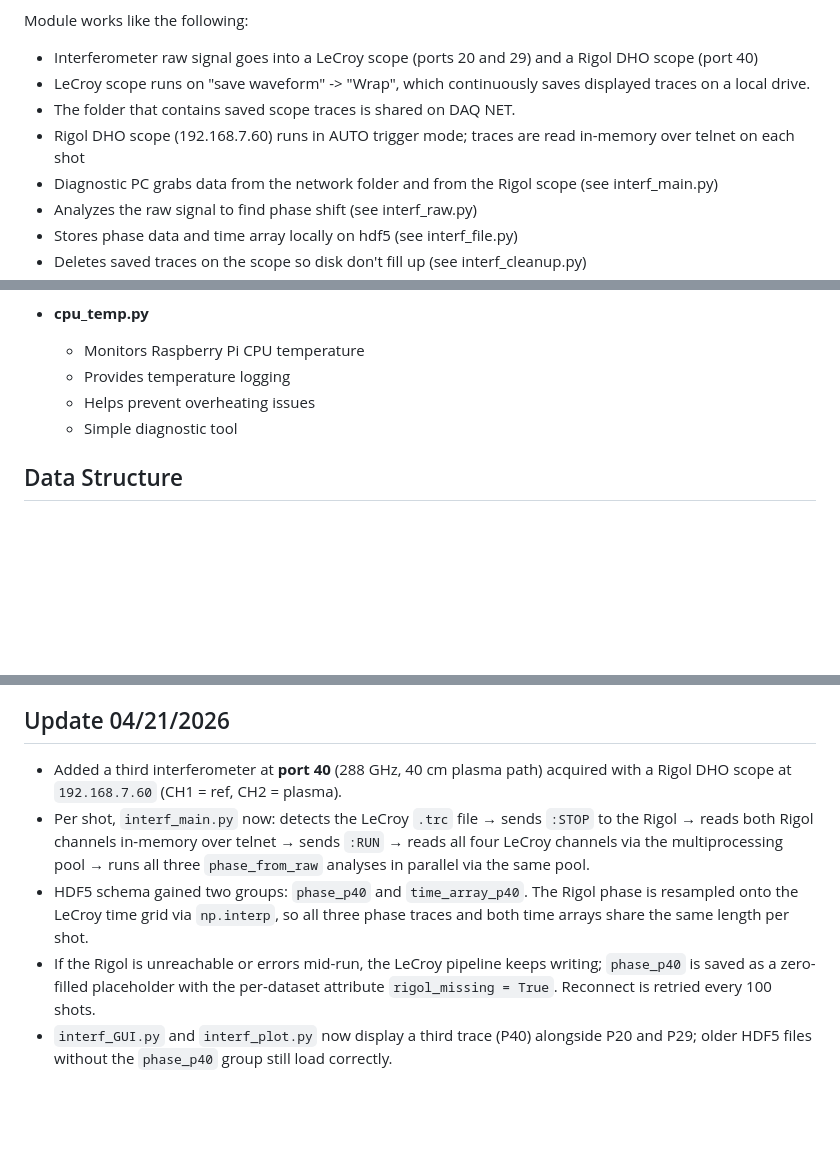
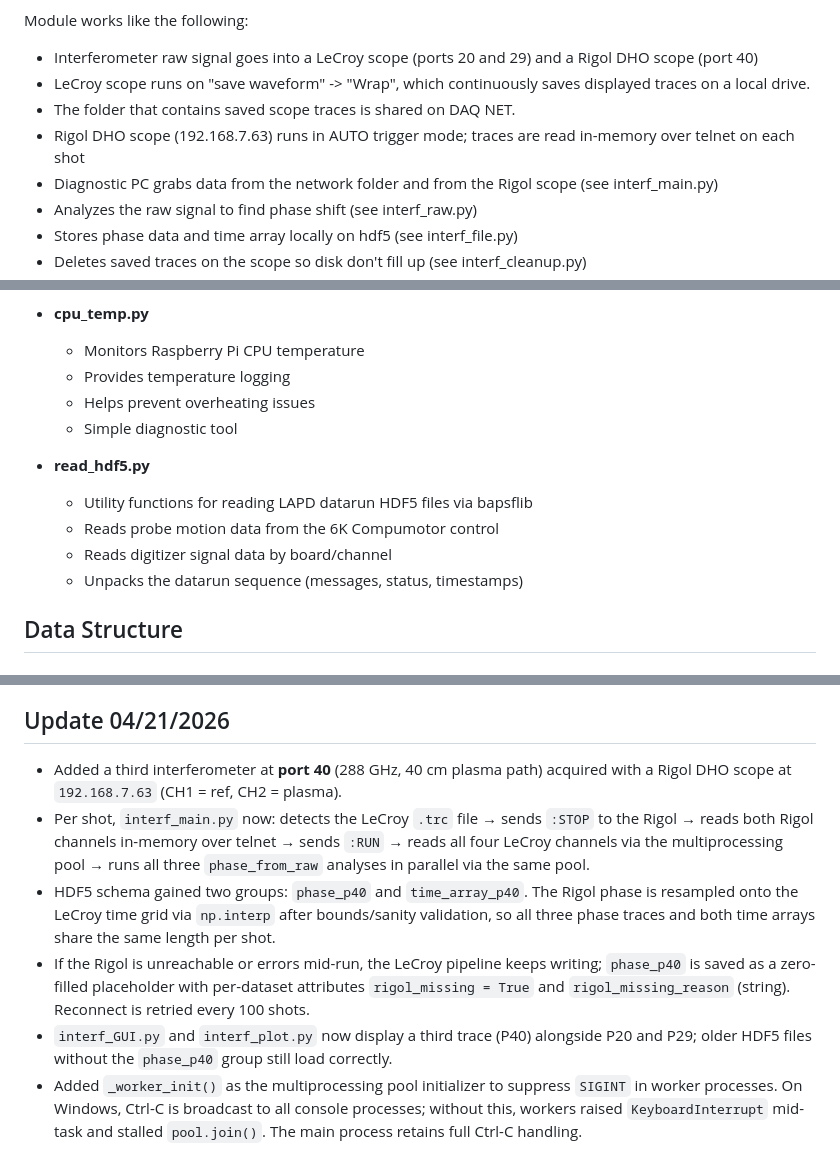
Before and after one commit to BaPSF/bapsf_interferometer, a Markdown page: README.md, 3 parts joined by grey strips. GitHub-like rendering; blank space fills up the shorter version.

Commit message:
Update README.md to reflect changes in Rigol DHO scope IP address, add new utility functions for reading HDF5 files, and enhance HDF5 schema with missing data attributes. Improve multiprocessing pool initialization to handle SIGINT gracefully.

```diff
--- a/README.md
+++ b/README.md
@@ -8,7 +8,7 @@ Module works like the following:
 - Interferometer raw signal goes into a LeCroy scope (ports 20 and 29) and a Rigol DHO scope (port 40)
 - LeCroy scope runs on "save waveform" -> "Wrap", which continuously saves displayed traces on a local drive.
 - The folder that contains saved scope traces is shared on DAQ NET.
-- Rigol DHO scope (192.168.7.60) runs in AUTO trigger mode; traces are read in-memory over telnet on each shot
+- Rigol DHO scope (192.168.7.63) runs in AUTO trigger mode; traces are read in-memory over telnet on each shot
 - Diagnostic PC grabs data from the network folder and from the Rigol scope (see interf_main.py)
 - Analyzes the raw signal to find phase shift (see interf_raw.py)
 - Stores phase data and time array locally on hdf5 (see interf_file.py)
@@ -95,6 +95,12 @@ Module works like the following:
   - Helps prevent overheating issues
   - Simple diagnostic tool
 
+- **read_hdf5.py**
+  - Utility functions for reading LAPD datarun HDF5 files via bapsflib
+  - Reads probe motion data from the 6K Compumotor control
+  - Reads digitizer signal data by board/channel
+  - Unpacks the datarun sequence (messages, status, timestamps)
+
 ## Data Structure
 
 ### Standalone Interferometer HDF5 Files
@@ -230,8 +237,9 @@ The merge process (`interf_merge_datarun.py`):
 
 ## Update 04/21/2026
 
-- Added a third interferometer at **port 40** (288 GHz, 40 cm plasma path) acquired with a Rigol DHO scope at `192.168.7.60` (CH1 = ref, CH2 = plasma).
+- Added a third interferometer at **port 40** (288 GHz, 40 cm plasma path) acquired with a Rigol DHO scope at `192.168.7.63` (CH1 = ref, CH2 = plasma).
 - Per shot, `interf_main.py` now: detects the LeCroy `.trc` file → sends `:STOP` to the Rigol → reads both Rigol channels in-memory over telnet → sends `:RUN` → reads all four LeCroy channels via the multiprocessing pool → runs all three `phase_from_raw` analyses in parallel via the same pool.
-- HDF5 schema gained two groups: `phase_p40` and `time_array_p40`. The Rigol phase is resampled onto the LeCroy time grid via `np.interp`, so all three phase traces and both time arrays share the same length per shot.
-- If the Rigol is unreachable or errors mid-run, the LeCroy pipeline keeps writing; `phase_p40` is saved as a zero-filled placeholder with the per-dataset attribute `rigol_missing = True`. Reconnect is retried every 100 shots.
+- HDF5 schema gained two groups: `phase_p40` and `time_array_p40`. The Rigol phase is resampled onto the LeCroy time grid via `np.interp` after bounds/sanity validation, so all three phase traces and both time arrays share the same length per shot.
+- If the Rigol is unreachable or errors mid-run, the LeCroy pipeline keeps writing; `phase_p40` is saved as a zero-filled placeholder with per-dataset attributes `rigol_missing = True` and `rigol_missing_reason` (string). Reconnect is retried every 100 shots.
 - `interf_GUI.py` and `interf_plot.py` now display a third trace (P40) alongside P20 and P29; older HDF5 files without the `phase_p40` group still load correctly.
+- Added `_worker_init()` as the multiprocessing pool initializer to suppress `SIGINT` in worker processes. On Windows, Ctrl-C is broadcast to all console processes; without this, workers raised `KeyboardInterrupt` mid-task and stalled `pool.join()`. The main process retains full Ctrl-C handling.
```
Also changed, not shown: other parts of README.md (+1 -0 lines).
